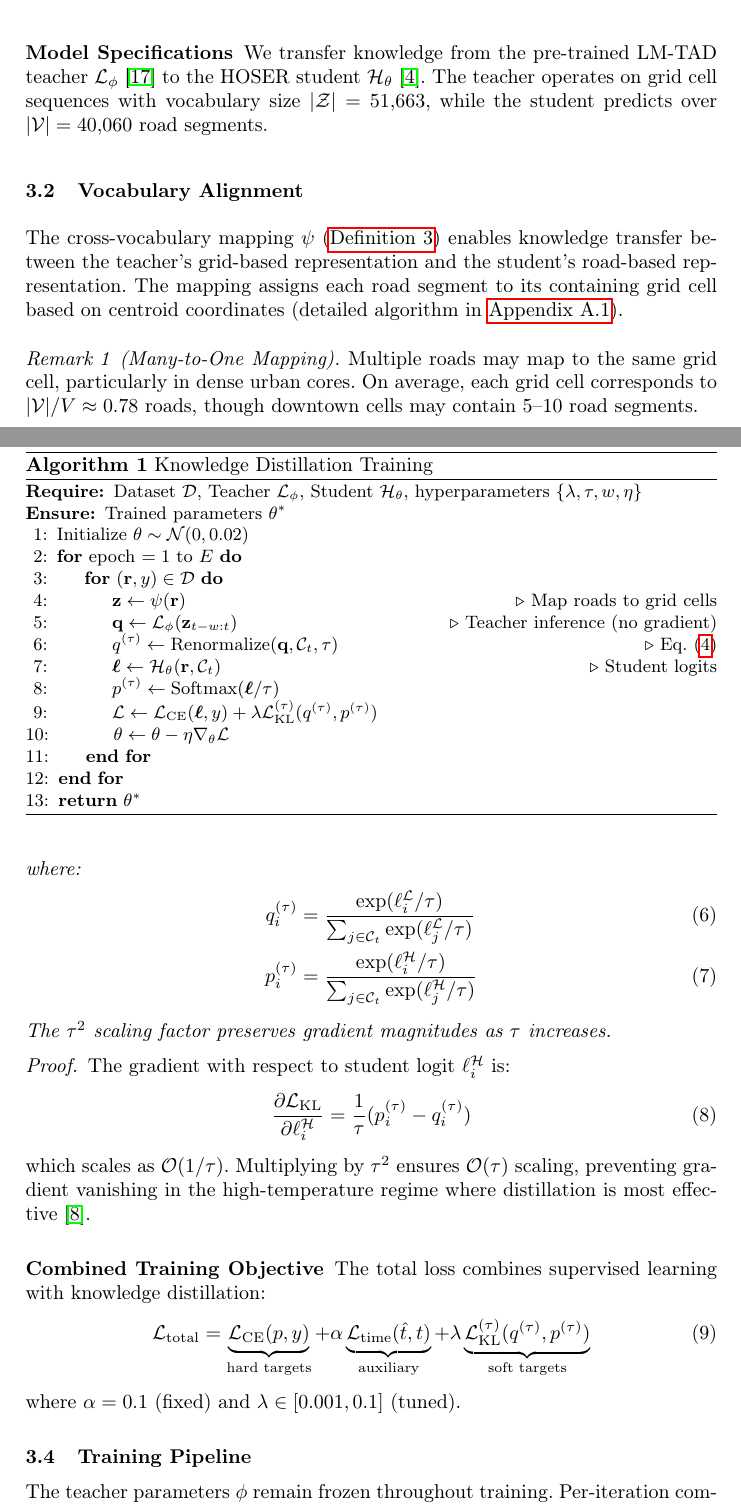
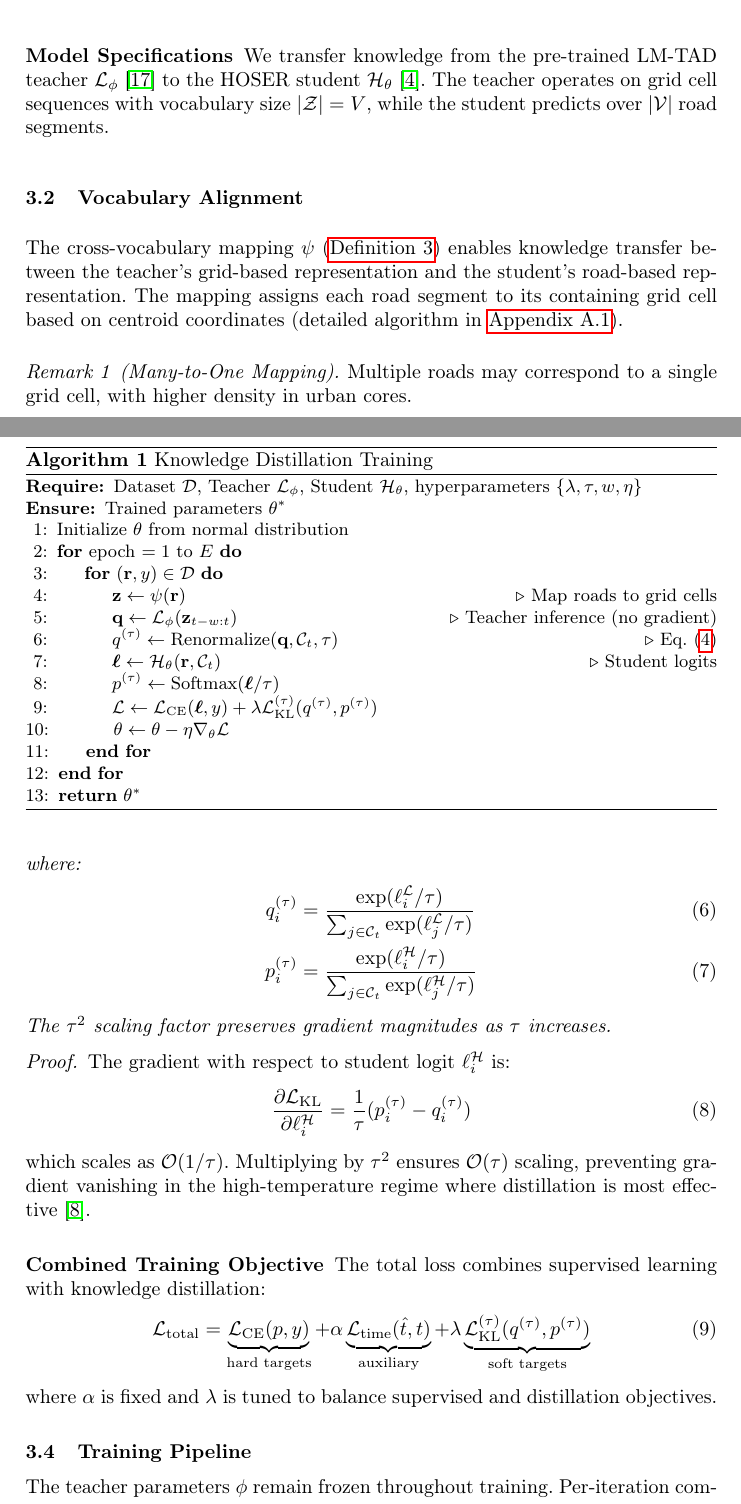
Before and after one commit to matercomus/Matt-K-MSc-AI-Thesis, a LaTeX thesis (main.tex, which reads sections/03-methodology.tex): two parts of pages 7 and 9 of 39, joined at a grey line, cut so that both start at the same text. Compiled offline with pdfLaTeX.

Commit message:
♻️ refactor(methodology): remove concrete values for theoretical focus
Remove all concrete implementation values from methodology section:
- Vocabulary sizes (V=51,663, |V|=40,060) → symbolic notation
- Density ratios and counts → qualitative descriptions
- Throughput values (77 traj/sec) → 'efficiently'
- Hyperparameter values (α=0.1, λ∈[0.001,0.1]) → symbolic
- Initialization parameters (N(0,0.02)) → 'normal distribution'
- Beam search width (b=4) → generic 'beam search'

Methodology now describes framework theoretically using math and
algorithms. Concrete values will appear in implementation/evaluation.

```diff
--- a/sections/03-methodology.tex
+++ b/sections/03-methodology.tex
@@ -76,7 +76,7 @@ Table~\ref{tab:notation} summarizes the mathematical notation used throughout th
 \subsubsection{Model Specifications}
 \label{sec:method-models}
 
-We transfer knowledge from the pre-trained LM-TAD teacher $\mathcal{L}_\phi$~\cite{mbuyaTrajectoryAnomalyDetection2024} to the HOSER student $\mathcal{H}_\theta$~\cite{caoHolisticSemanticRepresentation2025}. The teacher operates on grid cell sequences with vocabulary size $|\mathcal{Z}| = 51{,}663$, while the student predicts over $|\mathcal{V}| = 40{,}060$ road segments.
+We transfer knowledge from the pre-trained LM-TAD teacher $\mathcal{L}_\phi$~\cite{mbuyaTrajectoryAnomalyDetection2024} to the HOSER student $\mathcal{H}_\theta$~\cite{caoHolisticSemanticRepresentation2025}. The teacher operates on grid cell sequences with vocabulary size $|\mathcal{Z}| = V$, while the student predicts over $|\mathcal{V}|$ road segments.
 
 \input{sections/figures/fig-distillation-framework}
 
@@ -86,7 +86,7 @@ We transfer knowledge from the pre-trained LM-TAD teacher $\mathcal{L}_\phi$~\ci
 The cross-vocabulary mapping $\psi$ (\autoref{def:vocab-mapping}) enables knowledge transfer between the teacher's grid-based representation and the student's road-based representation. The mapping assigns each road segment to its containing grid cell based on centroid coordinates (detailed algorithm in \hyperref[app:vocab-mapping-alg]{Appendix~\ref*{app:vocab-mapping-alg}}).
 
 \begin{remark}[Many-to-One Mapping]
-    Multiple roads may map to the same grid cell, particularly in dense urban cores. On average, each grid cell corresponds to $|\mathcal{V}|/V \approx 0.78$ roads, though downtown cells may contain 5--10 road segments.
+    Multiple roads may correspond to a single grid cell, with higher density in urban cores.
 \end{remark}
 
 \subsubsection{Probability Renormalization}
@@ -139,7 +139,7 @@ The total loss combines supervised learning with knowledge distillation:
     \lambda \underbrace{\mathcal{L}_{\text{KL}}^{(\tau)}(q^{(\tau)}, p^{(\tau)})}_{\text{soft targets}}
     \label{eq:total-loss}
 \end{equation}
-where $\alpha = 0.1$ (fixed) and $\lambda \in [0.001, 0.1]$ (tuned).
+where $\alpha$ is fixed and $\lambda$ is tuned to balance supervised and distillation objectives.
 
 \subsection{Training Pipeline}
 \label{sec:method-training}
@@ -150,7 +150,7 @@ where $\alpha = 0.1$ (fixed) and $\lambda \in [0.001, 0.1]$ (tuned).
     \begin{algorithmic}[1]
         \Require Dataset $\mathcal{D}$, Teacher $\mathcal{L}_\phi$, Student $\mathcal{H}_\theta$, hyperparameters $\{\lambda, \tau, w, \eta\}$
         \Ensure Trained parameters $\theta^*$
-        \State Initialize $\theta \sim \mathcal{N}(0, 0.02)$
+        \State Initialize $\theta$ from normal distribution
         \For{epoch $= 1$ to $E$}
         \For{$(\mathbf{r}, y) \in \mathcal{D}$}
         \State $\mathbf{z} \gets \psi(\mathbf{r})$ \Comment{Map roads to grid cells}
```
Also changed, not shown: sections/03-methodology.tex (4 more changed lines).
